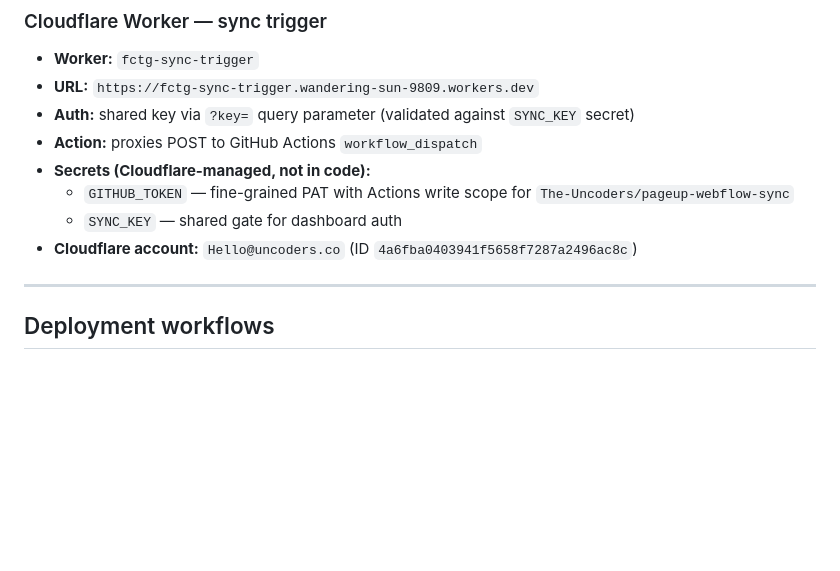
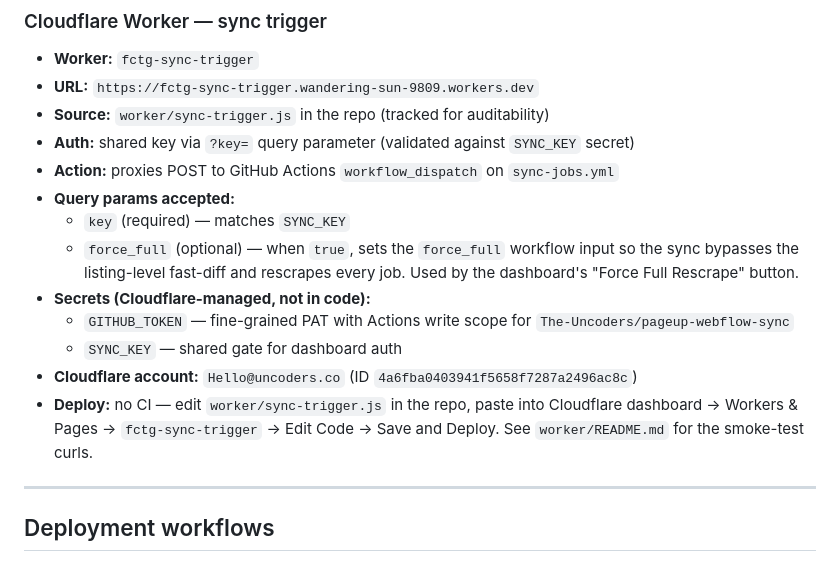
Before and after one commit to The-Uncoders/pageup-webflow-sync, a Markdown page: PROJECT-DOCUMENTATION.md, the part around the change. Drawn GitHub-style; blank space fills up the shorter version.

Commit message:
Expand Cloudflare Worker section with force_full + deploy flow
Adds the force_full query param, source file pointer, and
paste-into-dashboard deploy flow to the Worker docs so future
sessions have the full picture without re-reading worker/README.md.

Co-Authored-By: Claude Opus 4.6 (1M context) <noreply@anthropic.com>

```diff
--- a/PROJECT-DOCUMENTATION.md
+++ b/PROJECT-DOCUMENTATION.md
@@ -624,12 +624,17 @@ Shows local sync-log plus CI sync-log (fetched from `@data/sync-log.json`), with
 
 - **Worker:** `fctg-sync-trigger`
 - **URL:** `https://fctg-sync-trigger.wandering-sun-9809.workers.dev`
+- **Source:** `worker/sync-trigger.js` in the repo (tracked for auditability)
 - **Auth:** shared key via `?key=` query parameter (validated against `SYNC_KEY` secret)
-- **Action:** proxies POST to GitHub Actions `workflow_dispatch`
+- **Action:** proxies POST to GitHub Actions `workflow_dispatch` on `sync-jobs.yml`
+- **Query params accepted:**
+  - `key` (required) — matches `SYNC_KEY`
+  - `force_full` (optional) — when `true`, sets the `force_full` workflow input so the sync bypasses the listing-level fast-diff and rescrapes every job. Used by the dashboard's "Force Full Rescrape" button.
 - **Secrets (Cloudflare-managed, not in code):**
   - `GITHUB_TOKEN` — fine-grained PAT with Actions write scope for `The-Uncoders/pageup-webflow-sync`
   - `SYNC_KEY` — shared gate for dashboard auth
 - **Cloudflare account:** `Hello@uncoders.co` (ID `4a6fba0403941f5658f7287a2496ac8c`)
+- **Deploy:** no CI — edit `worker/sync-trigger.js` in the repo, paste into Cloudflare dashboard → Workers & Pages → `fctg-sync-trigger` → Edit Code → Save and Deploy. See `worker/README.md` for the smoke-test curls.
 
 ---
 
```
